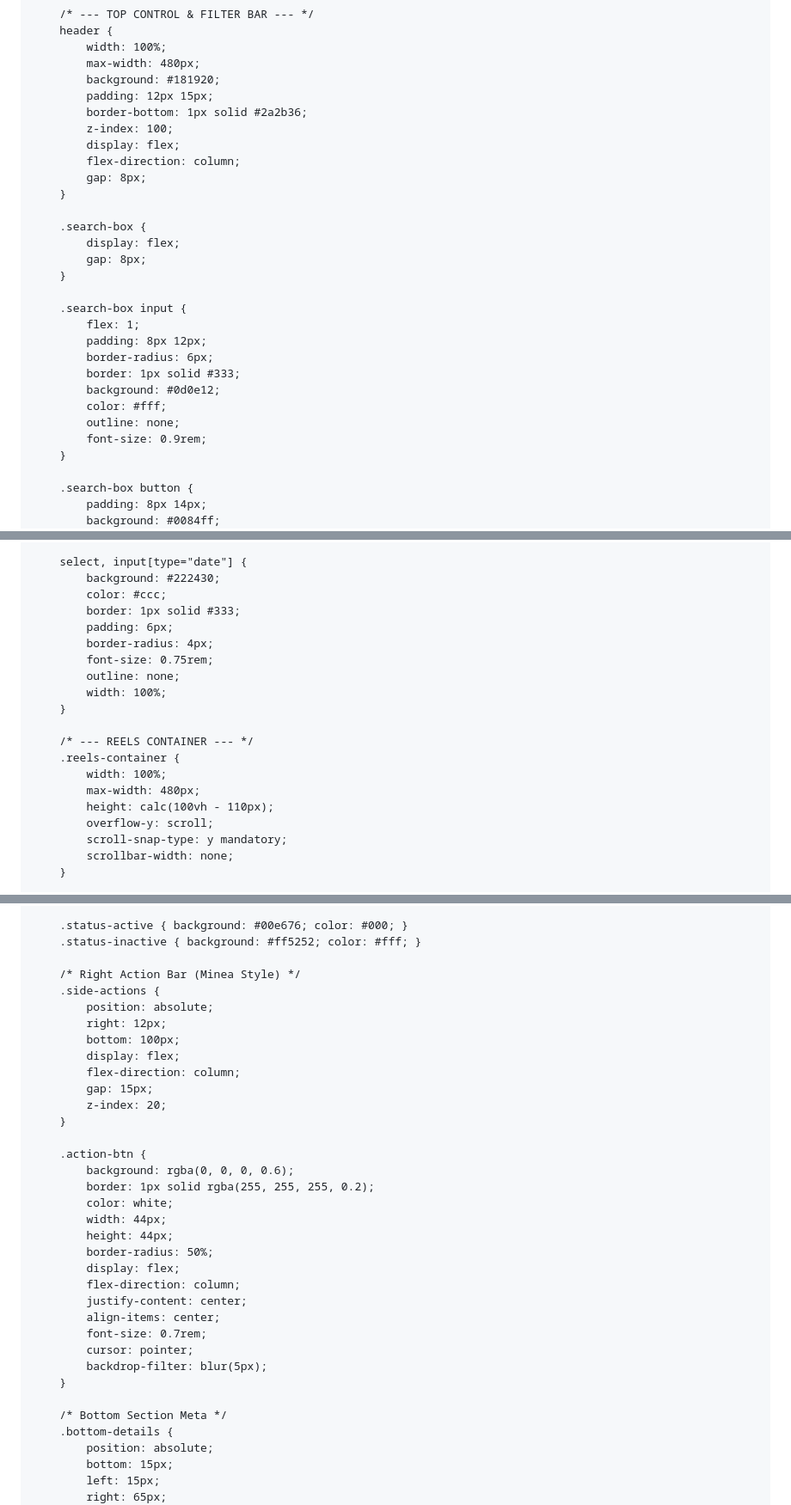
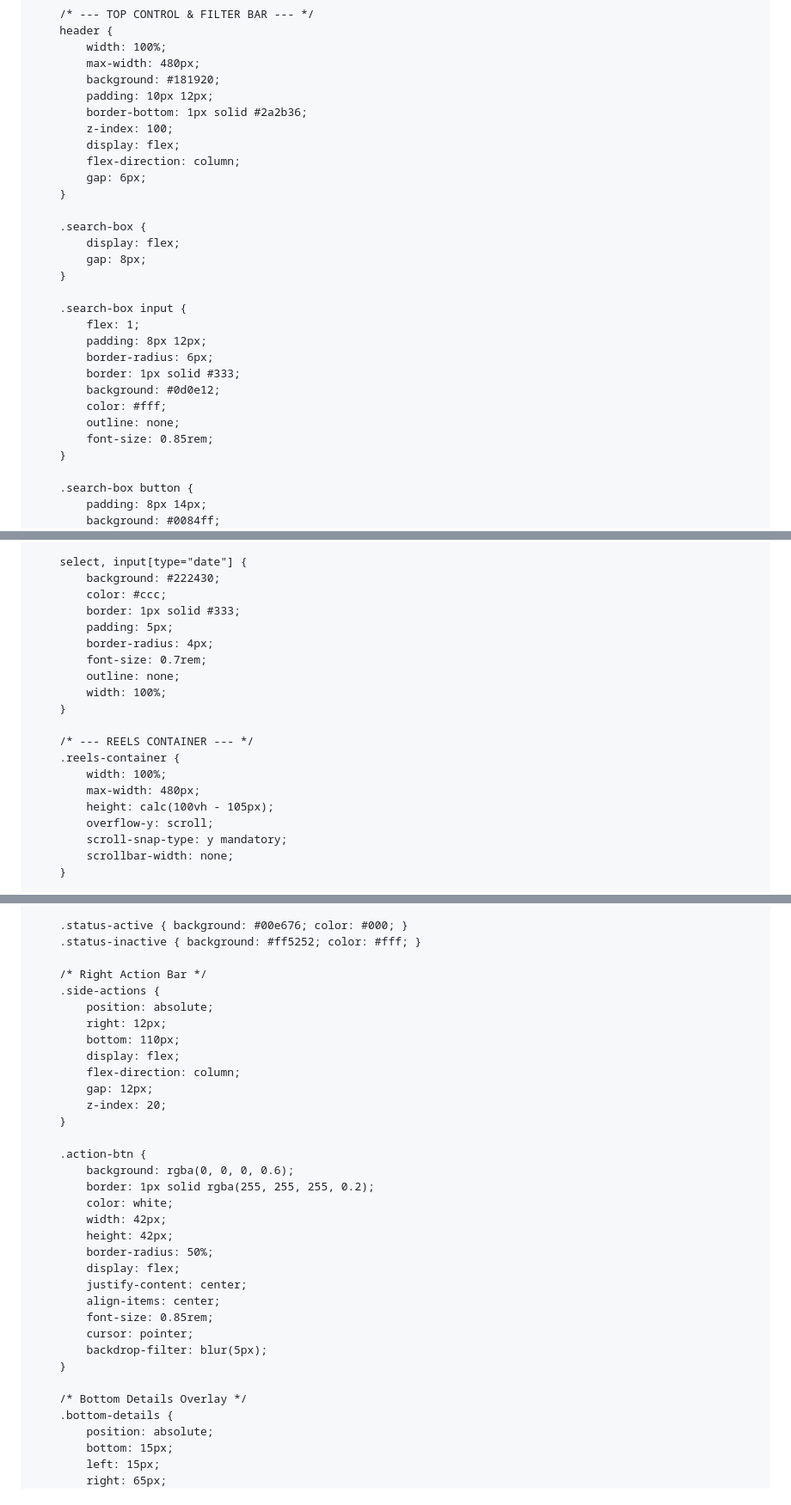
Before and after one commit to successdigest07-stack/minea-reels-spy, a Markdown page: README.md, 3 parts joined by grey strips. Shown at 86% size. Drawn GitHub-style.

Commit message:
Refactor styles and update video URLs in README

```diff
--- a/README.md
+++ b/README.md
@@ -27,12 +27,12 @@
             width: 100%;
             max-width: 480px;
             background: #181920;
-            padding: 12px 15px;
+            padding: 10px 12px;
             border-bottom: 1px solid #2a2b36;
             z-index: 100;
             display: flex;
             flex-direction: column;
-            gap: 8px;
+            gap: 6px;
         }
 
         .search-box {
@@ -48,7 +48,7 @@
             background: #0d0e12;
             color: #fff;
             outline: none;
-            font-size: 0.9rem;
+            font-size: 0.85rem;
         }
 
         .search-box button {
@@ -72,9 +72,9 @@
             background: #222430;
             color: #ccc;
             border: 1px solid #333;
-            padding: 6px;
+            padding: 5px;
             border-radius: 4px;
-            font-size: 0.75rem;
+            font-size: 0.7rem;
             outline: none;
             width: 100%;
         }
@@ -83,7 +83,7 @@
         .reels-container {
             width: 100%;
             max-width: 480px;
-            height: calc(100vh - 110px);
+            height: calc(100vh - 105px);
             overflow-y: scroll;
             scroll-snap-type: y mandatory;
             scrollbar-width: none;
@@ -154,14 +154,14 @@
         .status-active { background: #00e676; color: #000; }
         .status-inactive { background: #ff5252; color: #fff; }
 
-        /* Right Action Bar (Minea Style) */
+        /* Right Action Bar */
         .side-actions {
             position: absolute;
             right: 12px;
-            bottom: 100px;
+            bottom: 110px;
             display: flex;
             flex-direction: column;
-            gap: 15px;
+            gap: 12px;
             z-index: 20;
         }
 
@@ -169,19 +169,18 @@
             background: rgba(0, 0, 0, 0.6);
             border: 1px solid rgba(255, 255, 255, 0.2);
             color: white;
-            width: 44px;
-            height: 44px;
+            width: 42px;
+            height: 42px;
             border-radius: 50%;
             display: flex;
-            flex-direction: column;
             justify-content: center;
             align-items: center;
-            font-size: 0.7rem;
+            font-size: 0.85rem;
             cursor: pointer;
             backdrop-filter: blur(5px);
         }
 
-        /* Bottom Section Meta */
+        /* Bottom Details Overlay */
         .bottom-details {
             position: absolute;
             bottom: 15px;
```
Also changed, not shown: other parts of README.md (+5 -13 lines).
